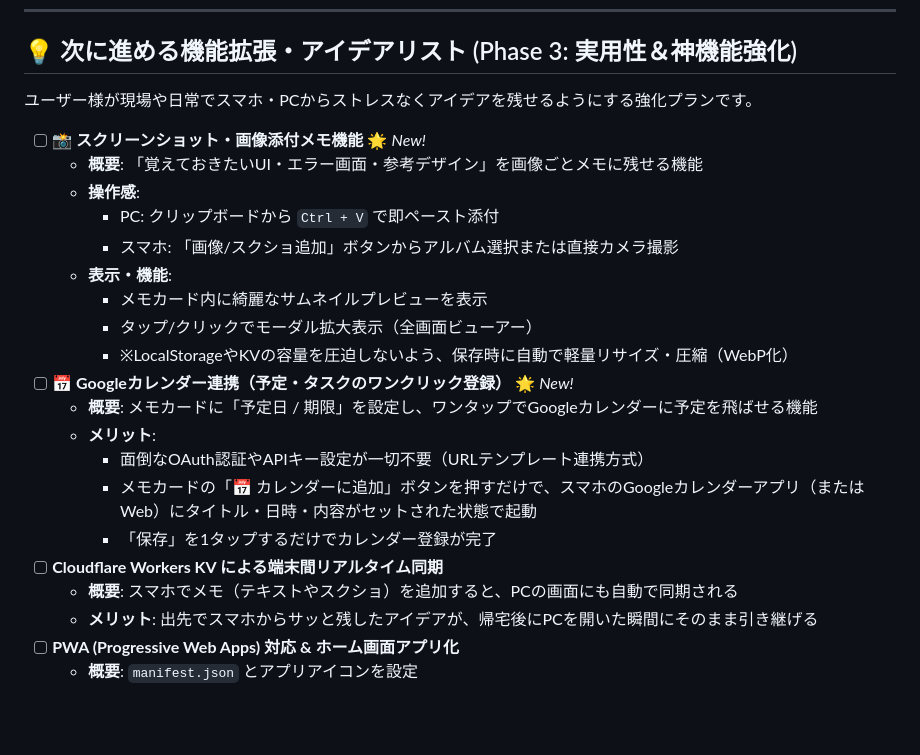
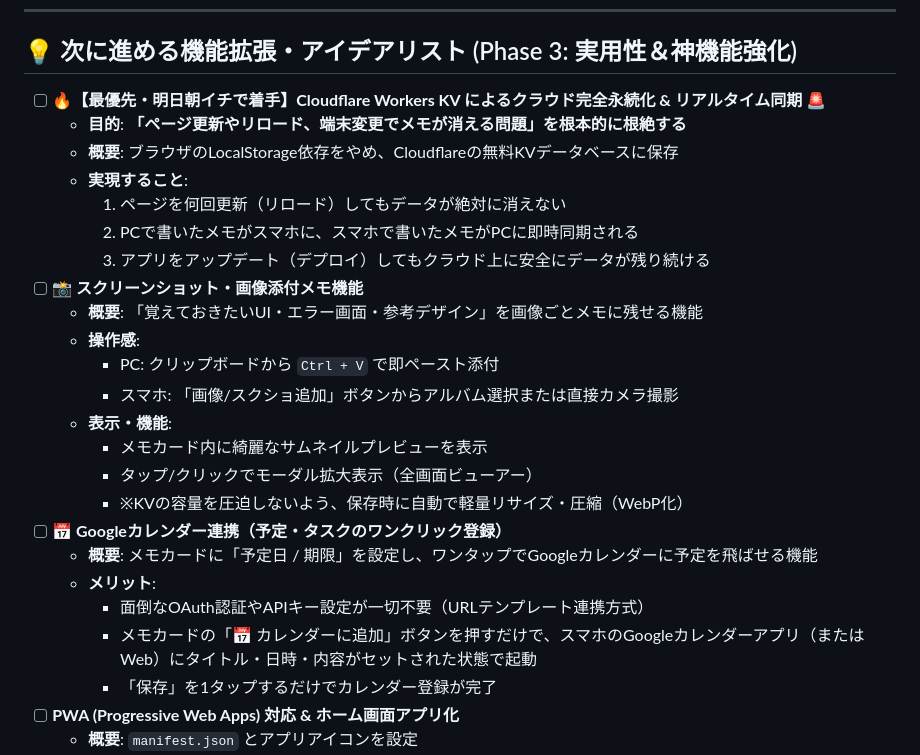
Before and after one commit to shinya4869ari-prog/antigravity-memo, a Markdown page: TODO.md, the part around the change. Rendered like a GitHub page; blank space fills up the shorter version.

Commit message:
chore: set Cloudflare KV persistent cloud storage as absolute top priority for tomorrow

```diff
--- a/TODO.md
+++ b/TODO.md
@@ -45,9 +45,14 @@
 
 ## 💡 次に進める機能拡張・アイデアリスト (Phase 3: 実用性＆神機能強化)
 
-ユーザー様が現場や日常でスマホ・PCからストレスなくアイデアを残せるようにする強化プランです。
-
-- [ ] **📸 スクリーンショット・画像添付メモ機能** 🌟 *New!*
+- [ ] **🔥【最優先・明日朝イチで着手】Cloudflare Workers KV によるクラウド完全永続化 & リアルタイム同期** 🚨
+  - **目的**: **「ページ更新やリロード、端末変更でメモが消える問題」を根本的に根絶する**
+  - **概要**: ブラウザのLocalStorage依存をやめ、Cloudflareの無料KVデータベースに保存
+  - **実現すること**:
+    1. ページを何回更新（リロード）してもデータが絶対に消えない
+    2. PCで書いたメモがスマホに、スマホで書いたメモがPCに即時同期される
+    3. アプリをアップデート（デプロイ）してもクラウド上に安全にデータが残り続ける
+- [ ] **📸 スクリーンショット・画像添付メモ機能**
   - **概要**: 「覚えておきたいUI・エラー画面・参考デザイン」を画像ごとメモに残せる機能
   - **操作感**:
     - PC: クリップボードから `Ctrl + V` で即ペースト添付
@@ -55,16 +60,13 @@
   - **表示・機能**:
     - メモカード内に綺麗なサムネイルプレビューを表示
     - タップ/クリックでモーダル拡大表示（全画面ビューアー）
-    - ※LocalStorageやKVの容量を圧迫しないよう、保存時に自動で軽量リサイズ・圧縮（WebP化）
-- [ ] **📅 Googleカレンダー連携（予定・タスクのワンクリック登録）** 🌟 *New!*
+    - ※KVの容量を圧迫しないよう、保存時に自動で軽量リサイズ・圧縮（WebP化）
+- [ ] **📅 Googleカレンダー連携（予定・タスクのワンクリック登録）**
   - **概要**: メモカードに「予定日 / 期限」を設定し、ワンタップでGoogleカレンダーに予定を飛ばせる機能
   - **メリット**:
     - 面倒なOAuth認証やAPIキー設定が一切不要（URLテンプレート連携方式）
     - メモカードの「📅 カレンダーに追加」ボタンを押すだけで、スマホのGoogleカレンダーアプリ（またはWeb）にタイトル・日時・内容がセットされた状態で起動
     - 「保存」を1タップするだけでカレンダー登録が完了
-- [ ] **Cloudflare Workers KV による端末間リアルタイム同期**
-  - **概要**: スマホでメモ（テキストやスクショ）を追加すると、PCの画面にも自動で同期される
-  - **メリット**: 出先でスマホからサッと残したアイデアが、帰宅後にPCを開いた瞬間にそのまま引き継げる
 - [ ] **PWA (Progressive Web Apps) 対応 & ホーム画面アプリ化**
   - **概要**: `manifest.json` とアプリアイコンを設定
   - **メリット**: スマホの「ホーム画面に追加」すると、ブラウザのURLバーが消えて本物のネイティブアプリのように全画面起動
```
